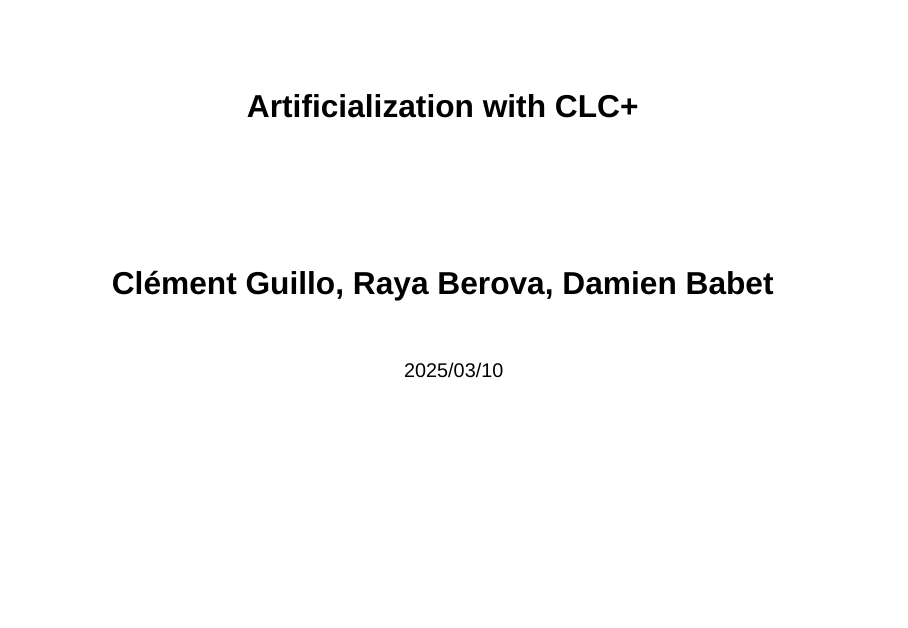
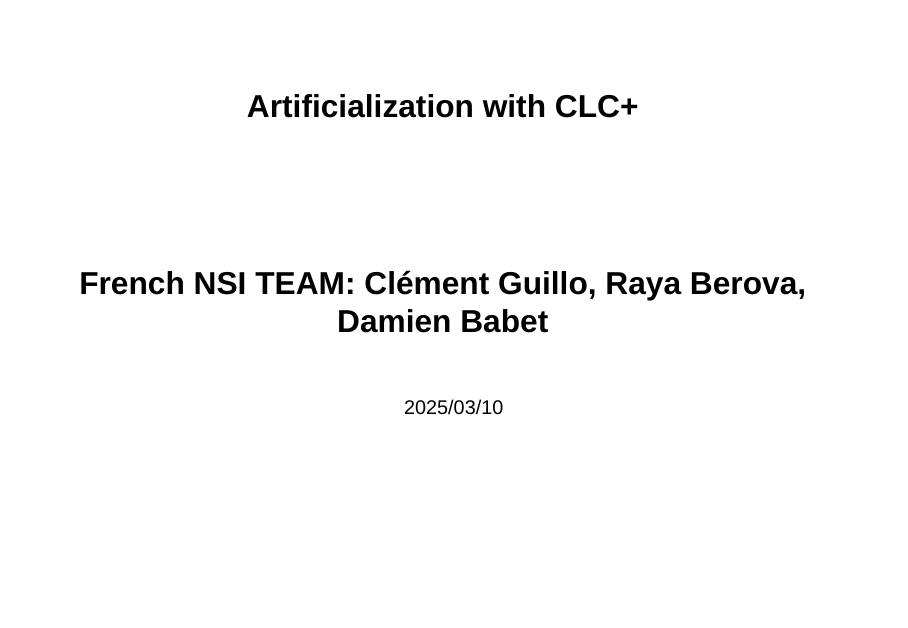
Before and after one commit to InseeFrLab/hackathon-ntts-2025, a Quarto document (presentation/src/pitch/index.qmd): page 1 of 6. Rendered offline with R 4.5, knitr and Pandoc in place of Quarto, with nearby package versions; drawn as Slidy slides in place of the format the file asks for.

```diff
--- a/presentation/src/pitch/index.qmd
+++ b/presentation/src/pitch/index.qmd
@@ -1,7 +1,7 @@
 ---
 title: "Artificialization with CLC+"
 subtitle: |
-  **Clément Guillo, Raya Berova, Damien Babet**
+  **French NSI TEAM: Clément Guillo, Raya Berova, Damien Babet**
 date: "2025/03/10"
 date-format: "DD MMMM YYYY"
 slide-number: true
--- a/presentation/src/pitch/sections/2-hackathon.qmd
+++ b/presentation/src/pitch/sections/2-hackathon.qmd
@@ -18,4 +18,4 @@
 [CLMS Data Viewer](https://land.copernicus.eu/en/map-viewer)
 
 ## CLC+ is looking for use cases
-[](../img/looking_for_use_cases.png){width=75% fig-align="center"}
+[](../pitch/img/looking_for_use_cases.png){width=75% fig-align="center"}
--- a/presentation/src/pitch/sections/3-hackathon.qmd
+++ b/presentation/src/pitch/sections/3-hackathon.qmd
@@ -7,4 +7,4 @@
 Xie, Enze, et al. "SegFormer: Simple and efficient design for semantic segmentation with transformers." Advances in neural information processing systems 34 (2021): 12077-12090.
 
 ## Architecture
-![](../img/pipeline_donnees_sat_en.png){#fig-chain2 width=100% height=100%}
+![](../pitch/img/pipeline_donnees_sat_en.png){#fig-chain2 width=100% height=100%}
```
Also changed, not shown: presentation/src/pitch/sections/5-hackathon.qmd (+1 -1 lines).
